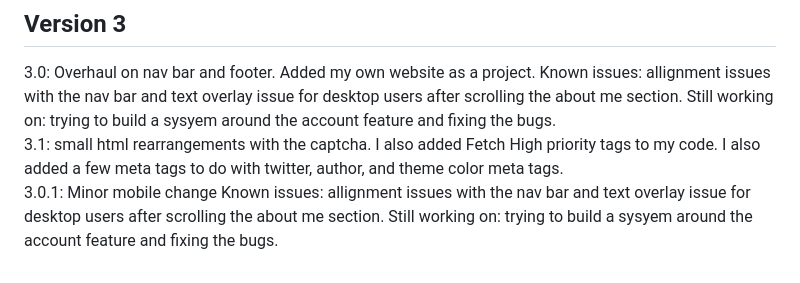
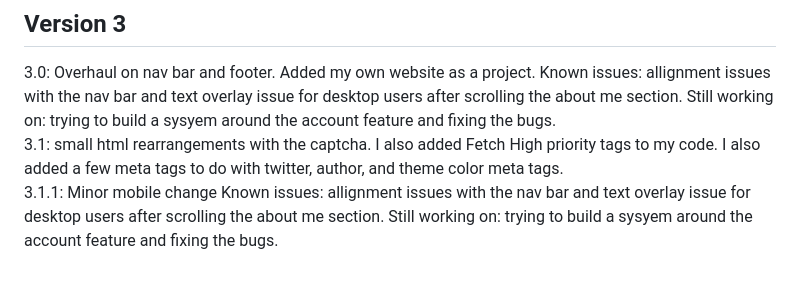
Before and after one commit to Kindleisbest/web-portfolio, a Markdown page: README.md, the part around the change. GitHub-like rendering.

Commit message:
3.1.1 readme

```diff
--- a/README.md
+++ b/README.md
@@ -47,4 +47,4 @@ commercial or personal, without explicit written permission from the author.
 ## Version 3
 3.0: Overhaul on nav bar and footer. Added my own website as a project. Known issues: allignment issues with the nav bar and text overlay issue for desktop users after scrolling the about me section. Still working on: trying to build a sysyem around the account feature and fixing the bugs.<br>
 3.1: small html rearrangements with the captcha. I also added Fetch High priority tags to my code. I also added a few meta tags to do with twitter, author, and theme color meta tags.<br>
-3.0.1: Minor mobile change Known issues: allignment issues with the nav bar and text overlay issue for desktop users after scrolling the about me section. Still working on: trying to build a sysyem around the account feature and fixing the bugs. <br>
+3.1.1: Minor mobile change Known issues: allignment issues with the nav bar and text overlay issue for desktop users after scrolling the about me section. Still working on: trying to build a sysyem around the account feature and fixing the bugs. <br>
```
